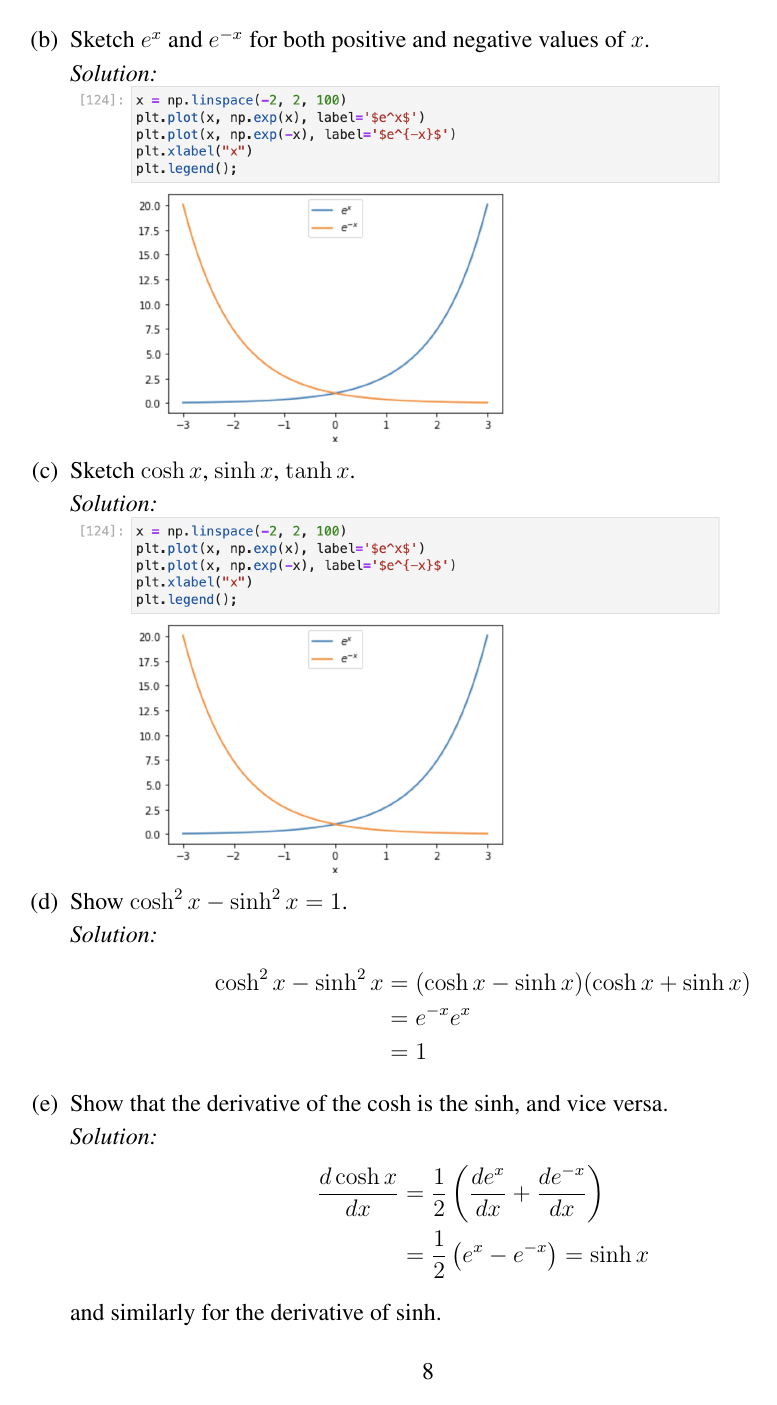
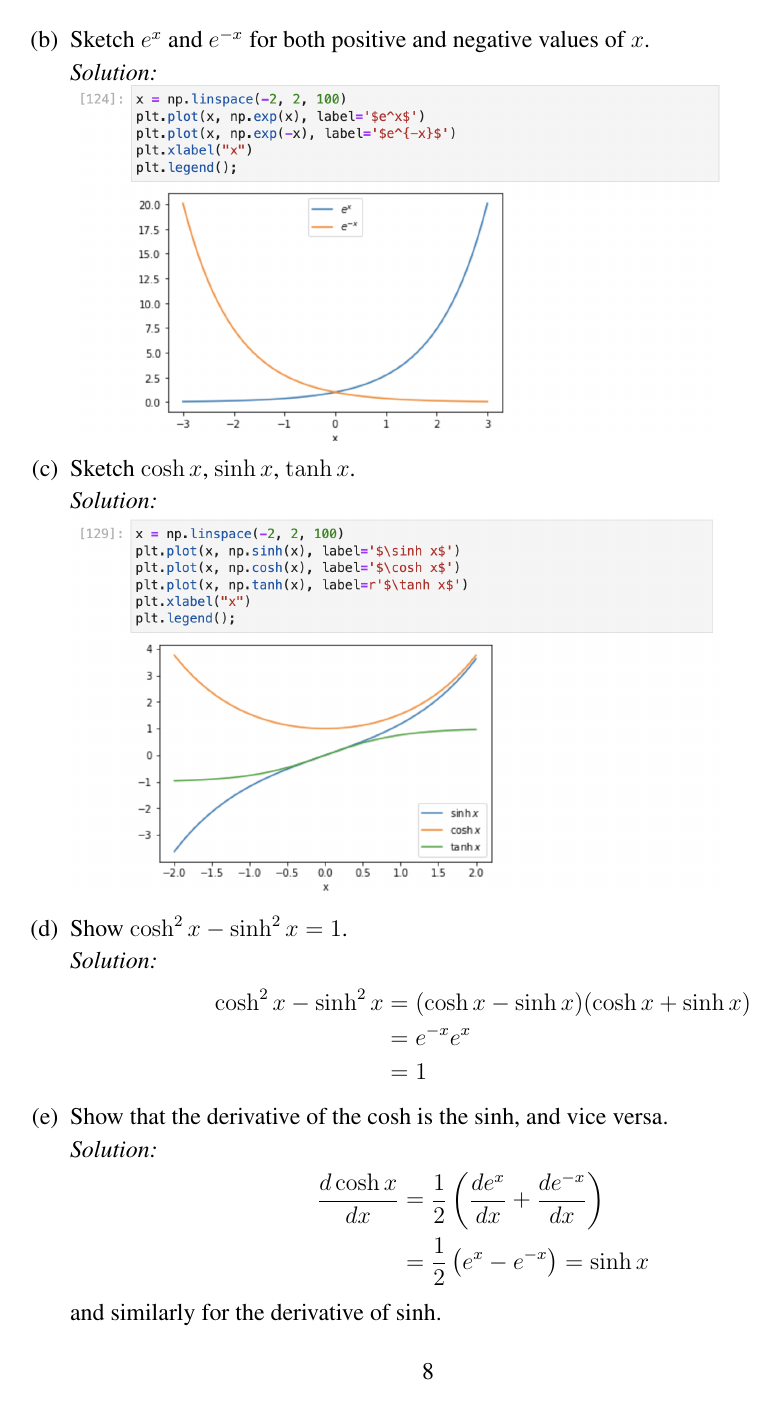
Before and after one commit to germasch/hw, a LaTeX problem sheet (hw2c.tex): page 8 of 9. The pictures show the PDF file hw2s.pdf that the author committed with the source.

```diff
--- a/hw2c.tex
+++ b/hw2c.tex
@@ -310,7 +310,7 @@
 
 \item    Sketch $\cosh x$, $\sinh x$, $\tanh x$.
 
-\soln{\\\includegraphics[width=.7\textwidth]{fig_exp.png}}
+\soln{\\\includegraphics[width=.7\textwidth]{fig_hyp.png}}
 
 \item    Show $\cosh^2 x - \sinh^2 x = 1$.
 
```
Also changed, not shown: activity2.5.pdf (added), activity3.1.pdf (added), hw2s.pdf.
